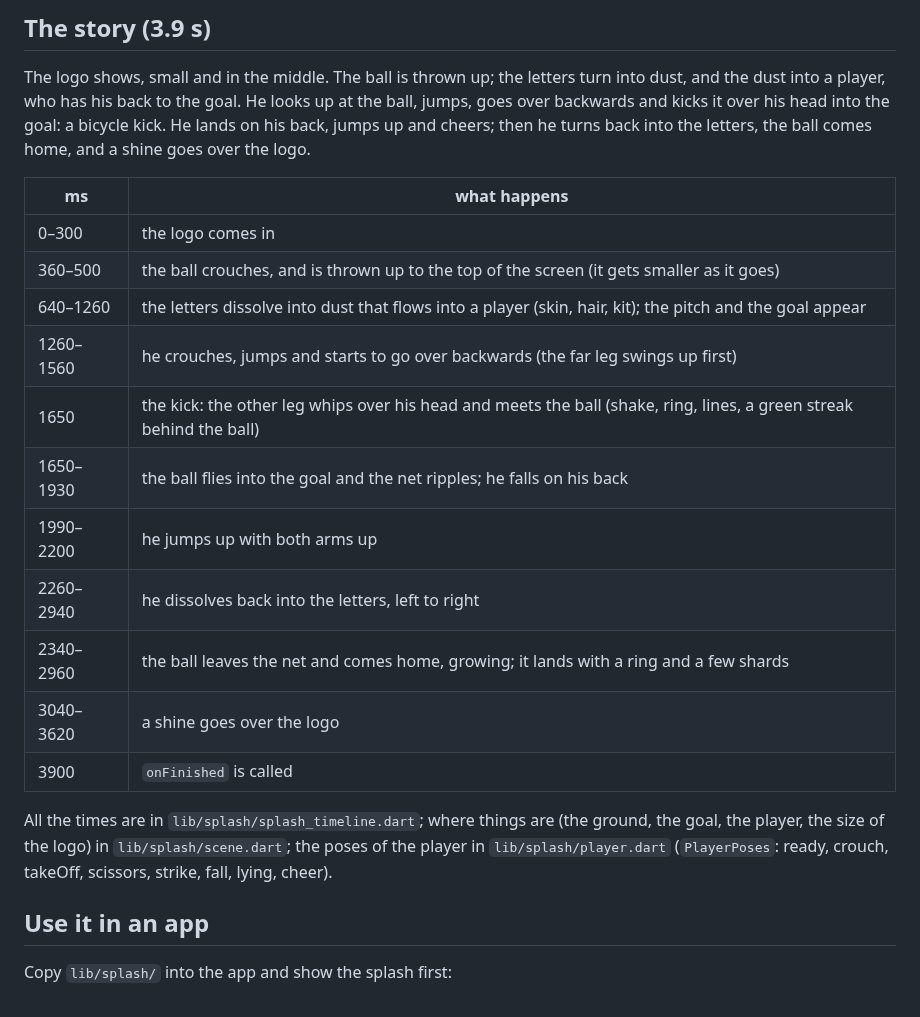
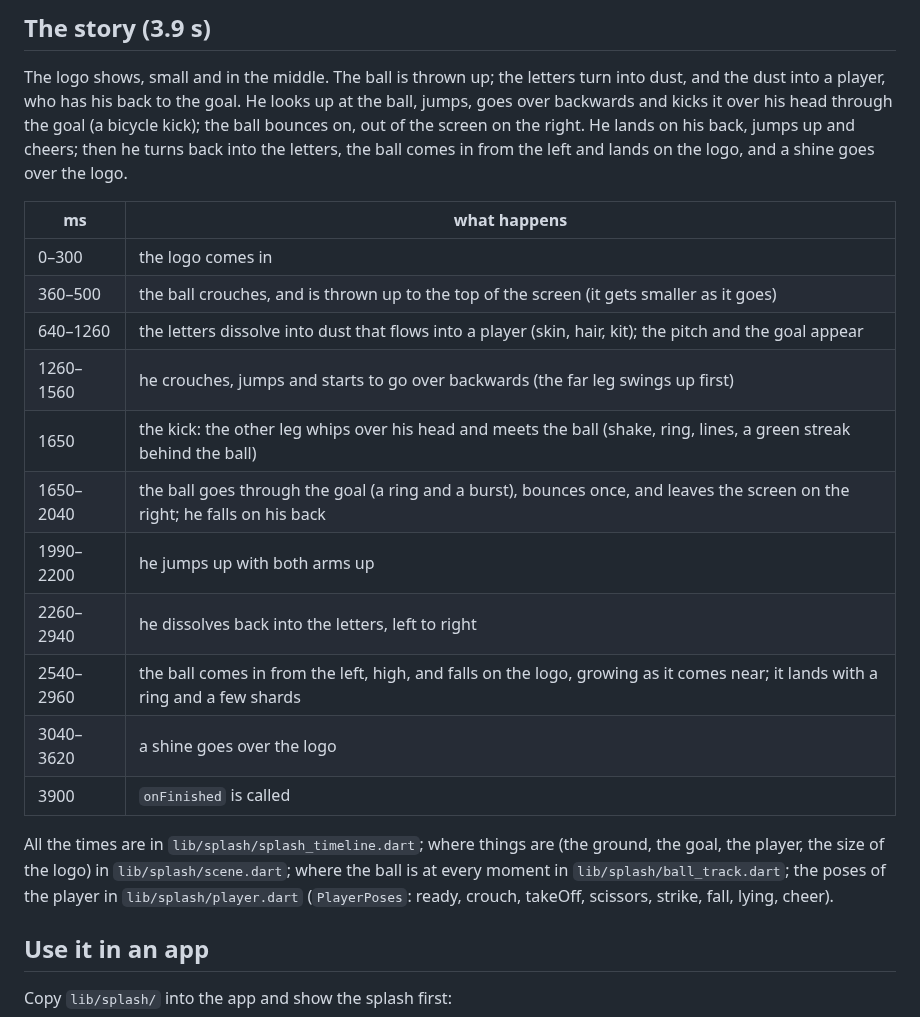
Before and after one commit to Mohamed-Sabry953/splash, a Markdown page: README.md, the part around the change. GitHub-like rendering.

```diff
--- a/README.md
+++ b/README.md
@@ -9,9 +9,10 @@ drawn with a `CustomPainter` from the vector outline of the logo.
 
 The logo shows, small and in the middle. The ball is thrown up; the letters turn into
 dust, and the dust into a player, who has his back to the goal. He looks up at the ball,
-jumps, goes over backwards and kicks it over his head into the goal: a bicycle kick. He
-lands on his back, jumps up and cheers; then he turns back into the letters, the ball
-comes home, and a shine goes over the logo.
+jumps, goes over backwards and kicks it over his head through the goal (a bicycle kick);
+the ball bounces on, out of the screen on the right. He lands on his back, jumps up and
+cheers; then he turns back into the letters, the ball comes in from the left and lands on
+the logo, and a shine goes over the logo.
 
 | ms | what happens |
 |---|---|
@@ -20,15 +21,15 @@ comes home, and a shine goes over the logo.
 | 640–1260 | the letters dissolve into dust that flows into a player (skin, hair, kit); the pitch and the goal appear |
 | 1260–1560 | he crouches, jumps and starts to go over backwards (the far leg swings up first) |
 | 1650 | the kick: the other leg whips over his head and meets the ball (shake, ring, lines, a green streak behind the ball) |
-| 1650–1930 | the ball flies into the goal and the net ripples; he falls on his back |
+| 1650–2040 | the ball goes through the goal (a ring and a burst), bounces once, and leaves the screen on the right; he falls on his back |
 | 1990–2200 | he jumps up with both arms up |
 | 2260–2940 | he dissolves back into the letters, left to right |
-| 2340–2960 | the ball leaves the net and comes home, growing; it lands with a ring and a few shards |
+| 2540–2960 | the ball comes in from the left, high, and falls on the logo, growing as it comes near; it lands with a ring and a few shards |
 | 3040–3620 | a shine goes over the logo |
 | 3900 | `onFinished` is called |
 
 All the times are in `lib/splash/splash_timeline.dart`; where things are (the ground,
-the goal, the player, the size of the logo) in `lib/splash/scene.dart`; the poses of the
+the goal, the player, the size of the logo) in `lib/splash/scene.dart`; where the ball is at every moment in `lib/splash/ball_track.dart`; the poses of the
 player in `lib/splash/player.dart` (`PlayerPoses`: ready, crouch, takeOff, scissors,
 strike, fall, lying, cheer).
 
```
Also changed, not shown: docs/splash_preview.gif, 6 other files.
